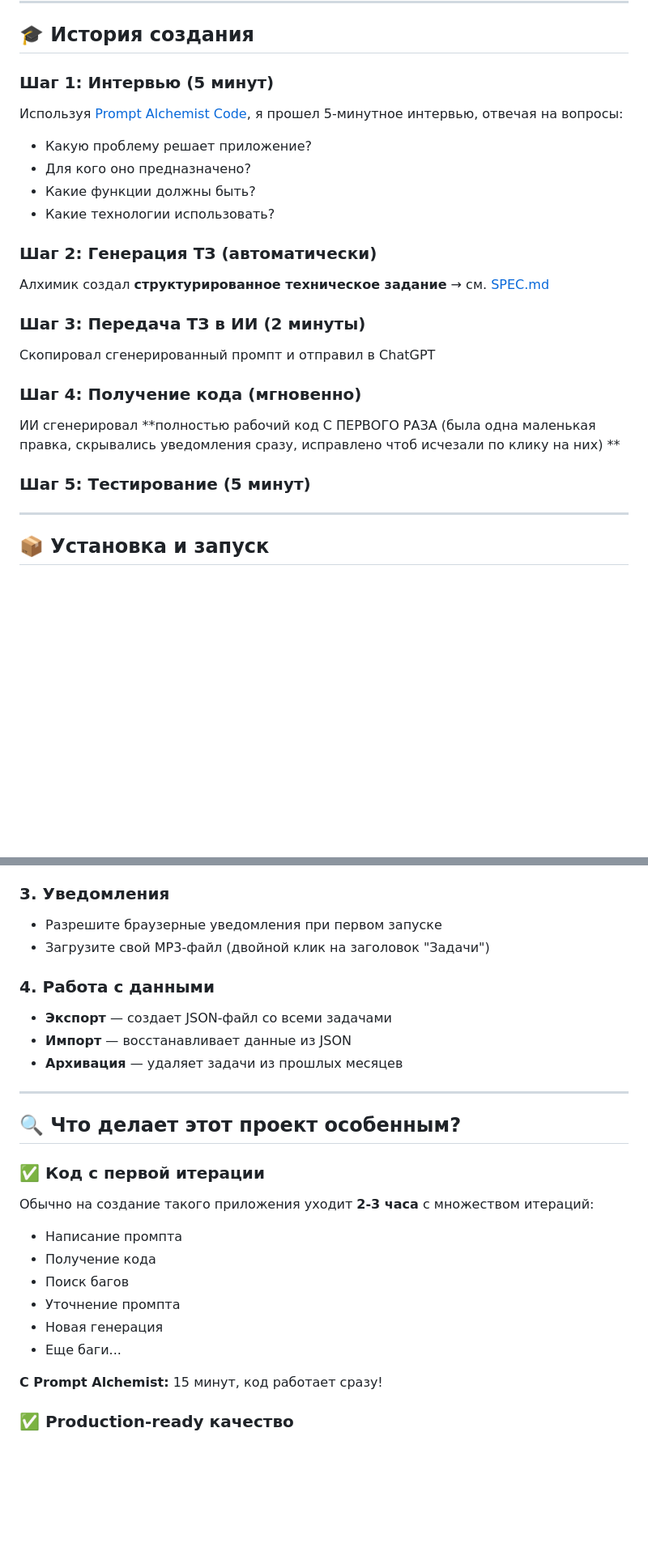
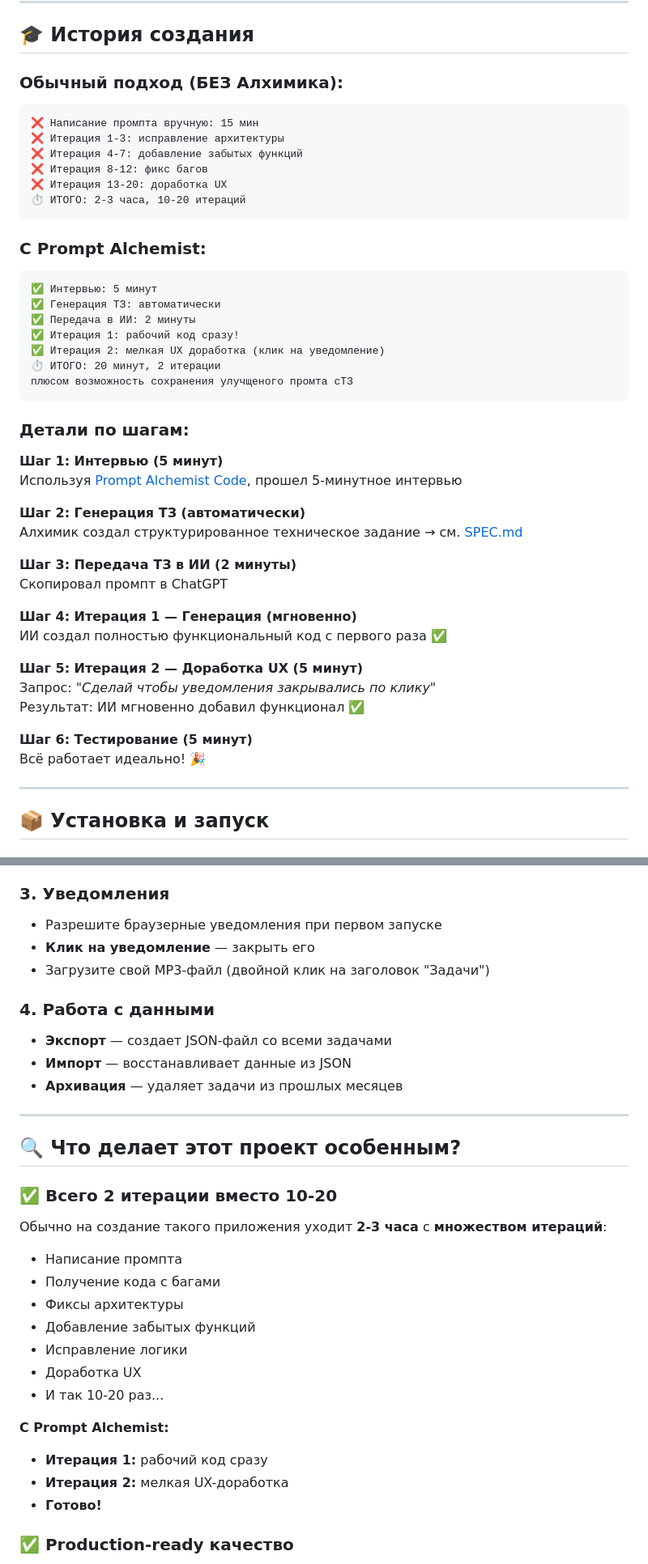
Before and after one commit to totiks2012/ai-todo-manager-demo, a Markdown page: README.md, 2 parts joined by grey strips. Shown at 81% size. GitHub-like rendering; blank space fills up the shorter version.

````diff
--- a/README.md
+++ b/README.md
@@ -83,24 +82,47 @@ Personal assistant for planning your day
 
 ## 🎓 История создания
 
-### Шаг 1: Интервью (5 минут)
-Используя [Prompt Alchemist Code](https://github.com/totiks2012/prompt-alchemist-code), я прошел 5-минутное интервью, отвечая на вопросы:
-- Какую проблему решает приложение?
-- Для кого оно предназначено?
-- Какие функции должны быть?
-- Какие технологии использовать?
+### Обычный подход (БЕЗ Алхимика):
+```
+❌ Написание промпта вручную: 15 мин
+❌ Итерация 1-3: исправление архитектуры
+❌ Итерация 4-7: добавление забытых функций
+❌ Итерация 8-12: фикс багов
+❌ Итерация 13-20: доработка UX
+⏱️ ИТОГО: 2-3 часа, 10-20 итераций
+```
 
-### Шаг 2: Генерация ТЗ (автоматически)
-Алхимик создал **структурированное техническое задание** → см. [SPEC.md](SPEC.md)
+### С Prompt Alchemist:
+```
+✅ Интервью: 5 минут
+✅ Генерация ТЗ: автоматически
+✅ Передача в ИИ: 2 минуты
+✅ Итерация 1: рабочий код сразу!
+✅ Итерация 2: мелкая UX доработка (клик на уведомление)
+⏱️ ИТОГО: 20 минут, 2 итерации
+плюсом возможность сохранения улучщеного промта сТЗ
+```
 
-### Шаг 3: Передача ТЗ в ИИ (2 минуты)
-Скопировал сгенерированный промпт и отправил в ChatGPT
+### Детали по шагам:
 
-### Шаг 4: Получение кода (мгновенно)
-ИИ сгенерировал **полностью рабочий код С ПЕРВОГО РАЗА (была одна маленькая правка, скрывались уведомления сразу, исправлено чтоб исчезали по клику на них) **
+**Шаг 1: Интервью (5 минут)**
+Используя [Prompt Alchemist Code](https://github.com/totiks2012/prompt-alchemist-code), прошел 5-минутное интервью
 
-### Шаг 5: Тестирование (5 минут)
+**Шаг 2: Генерация ТЗ (автоматически)**
+Алхимик создал структурированное техническое задание → см. [SPEC.md](SPEC.md)
 
+**Шаг 3: Передача ТЗ в ИИ (2 минуты)**
+Скопировал промпт в ChatGPT
+
+**Шаг 4: Итерация 1 — Генерация (мгновенно)**
+ИИ создал полностью функциональный код с первого раза ✅
+
+**Шаг 5: Итерация 2 — Доработка UX (5 минут)**
+Запрос: *"Сделай чтобы уведомления закрывались по клику"*
+Результат: ИИ мгновенно добавил функционал ✅
+
+**Шаг 6: Тестирование (5 минут)**
+Всё работает идеально! 🎉
 
 ---
 
@@ -137,6 +159,7 @@ cd ai-todo-manager-demo
 
 ### 3. Уведомления
 - Разрешите браузерные уведомления при первом запуске
+- **Клик на уведомление** — закрыть его
 - Загрузите свой MP3-файл (двойной клик на заголовок "Задачи")
 
 ### 4. Работа с данными
@@ -148,16 +171,20 @@ cd ai-todo-manager-demo
 
 ## 🔍 Что делает этот проект особенным?
 
-### ✅ Код с первой итерации
-Обычно на создание такого приложения уходит **2-3 часа** с множеством итераций:
+### ✅ Всего 2 итерации вместо 10-20
+Обычно на создание такого приложения уходит **2-3 часа** с **множеством итераций**:
 - Написание промпта
-- Получение кода
-- Поиск багов
-- Уточнение промпта
-- Новая генерация
-- Еще баги...
+- Получение кода с багами
+- Фиксы архитектуры
+- Добавление забытых функций
+- Исправление логики
+- Доработка UX
+- И так 10-20 раз...
 
-**С Prompt Alchemist:** 15 минут, код работает сразу!
+**С Prompt Alchemist:**
+- **Итерация 1:** рабочий код сразу
+- **Итерация 2:** мелкая UX-доработка
+- **Готово!**
 
 ### ✅ Production-ready качество
 - Чистый, читаемый код
````
Also changed, not shown: other parts of README.md (+32 -15 lines).
